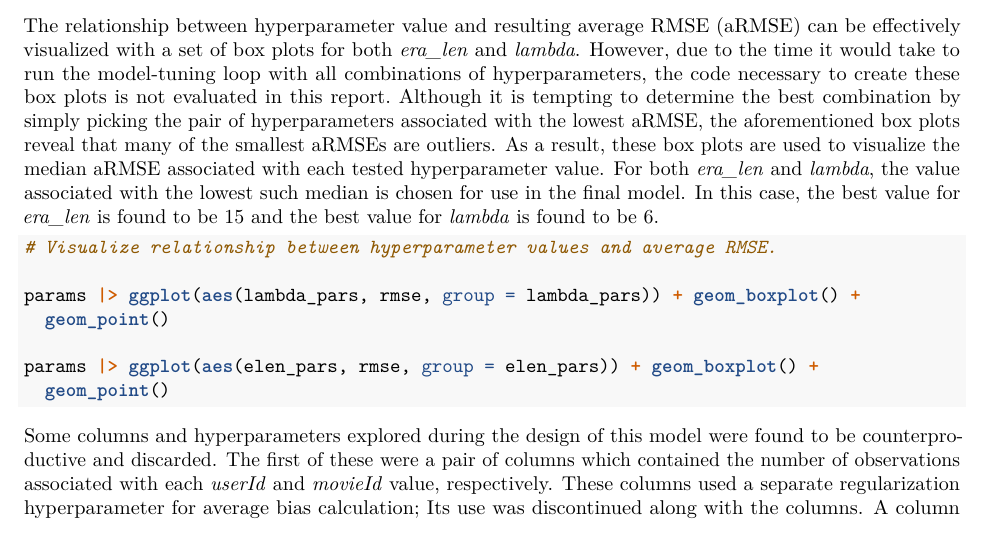
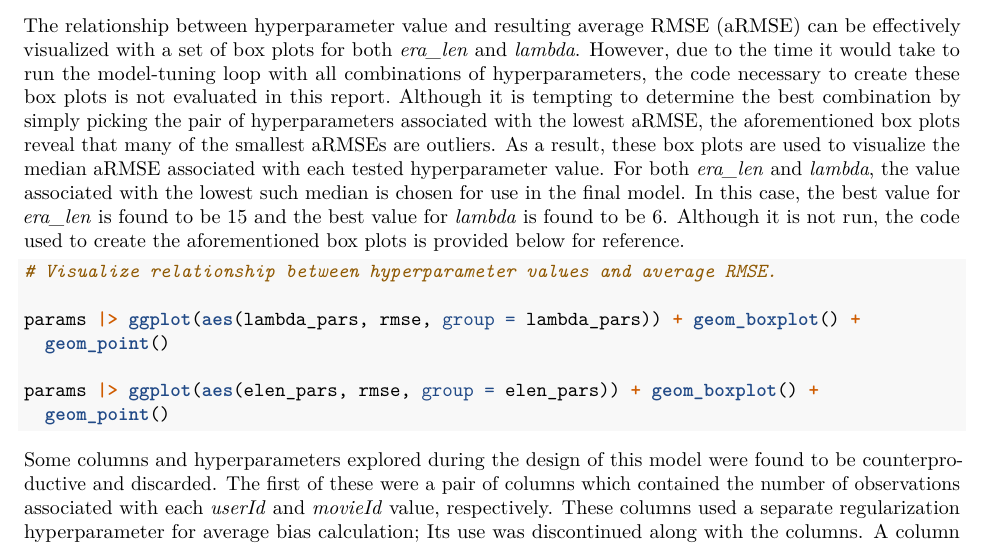
Before and after one commit to markkhusidman/capstone_movielen_mk, an R Markdown document (movielens-project.rmd): part of page 8 of 11, cut so that both start at the same text. Rendered offline with R 4.5, knitr and Pandoc, then LaTeX, with nearby package versions; some code elsewhere in the file could not run offline.

Commit message:
Minor change.

````diff
--- a/movielens-project.rmd
+++ b/movielens-project.rmd
@@ -386,7 +386,7 @@ params$rmse[row] <- mean(rmses)
 params$sd[row] <- sd(rmses)
 ```
 
-The relationship between hyperparameter value and resulting average RMSE (aRMSE) can be effectively visualized with a set of box plots for both *era_len* and *lambda*. However, due to the time it would take to run the model-tuning loop with all combinations of hyperparameters, the code necessary to create these box plots is not evaluated in this report. Although it is tempting to determine the best combination by simply picking the pair of hyperparameters associated with the lowest aRMSE, the aforementioned box plots reveal that many of the smallest aRMSEs are outliers. As a result, these box plots are used to visualize the median aRMSE associated with each tested hyperparameter value. For both *era_len* and *lambda*, the value associated with the lowest such median is chosen for use in the final model. In this case, the best value for *era_len* is found to be 15 and the best value for *lambda* is found to be 6.
+The relationship between hyperparameter value and resulting average RMSE (aRMSE) can be effectively visualized with a set of box plots for both *era_len* and *lambda*. However, due to the time it would take to run the model-tuning loop with all combinations of hyperparameters, the code necessary to create these box plots is not evaluated in this report. Although it is tempting to determine the best combination by simply picking the pair of hyperparameters associated with the lowest aRMSE, the aforementioned box plots reveal that many of the smallest aRMSEs are outliers. As a result, these box plots are used to visualize the median aRMSE associated with each tested hyperparameter value. For both *era_len* and *lambda*, the value associated with the lowest such median is chosen for use in the final model. In this case, the best value for *era_len* is found to be 15 and the best value for *lambda* is found to be 6. Although it is not run, the code used to create the aforementioned box plots is provided below for reference.
 
 ```{r, eval=FALSE}
 # Visualize relationship between hyperparameter values and average RMSE.
````
